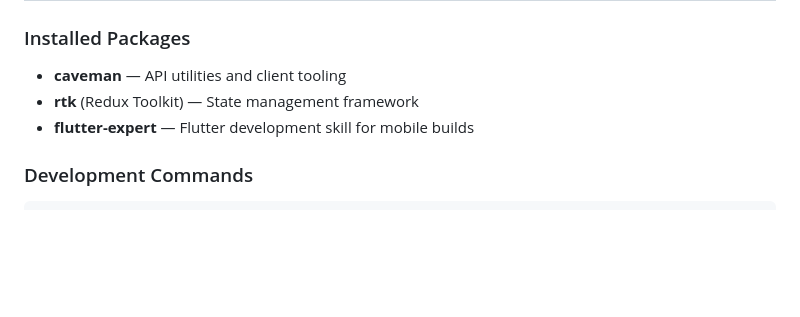
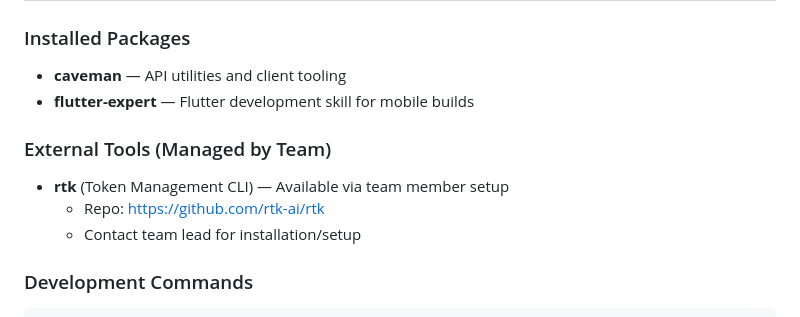
Before and after one commit to ByTermi/Vitalia-Health-Insurance, a Markdown page: CLAUDE.md, the part around the change. Rendered like a GitHub page; blank space fills up the shorter version.

Commit message:
Reference RTK as external team-managed tool

````diff
--- a/CLAUDE.md
+++ b/CLAUDE.md
@@ -15,8 +15,12 @@ Vitalia Health Insurance is a collaborative health insurance platform built with
 
 ### Installed Packages
 - **caveman** — API utilities and client tooling
-- **rtk** (Redux Toolkit) — State management framework
 - **flutter-expert** — Flutter development skill for mobile builds
+
+### External Tools (Managed by Team)
+- **rtk** (Token Management CLI) — Available via team member setup
+  - Repo: https://github.com/rtk-ai/rtk
+  - Contact team lead for installation/setup
 
 ### Development Commands
 ```bash
````
